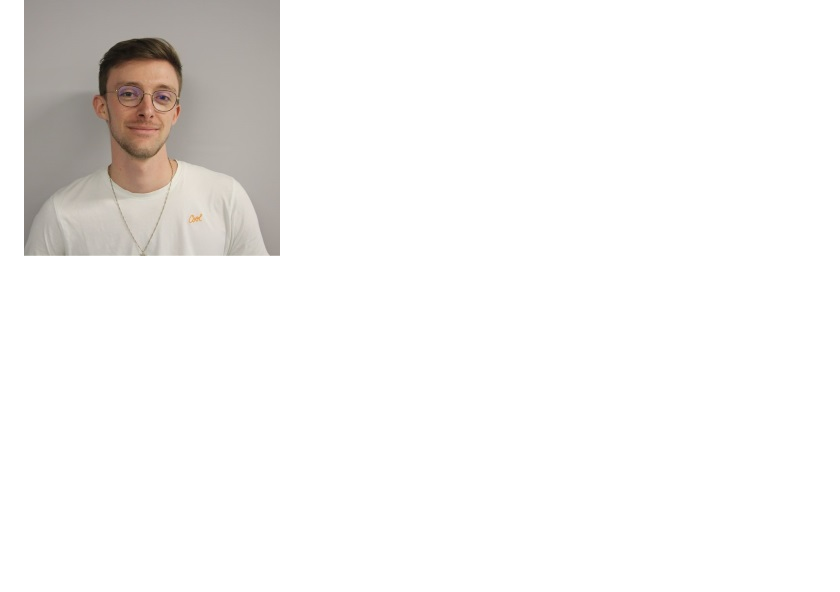
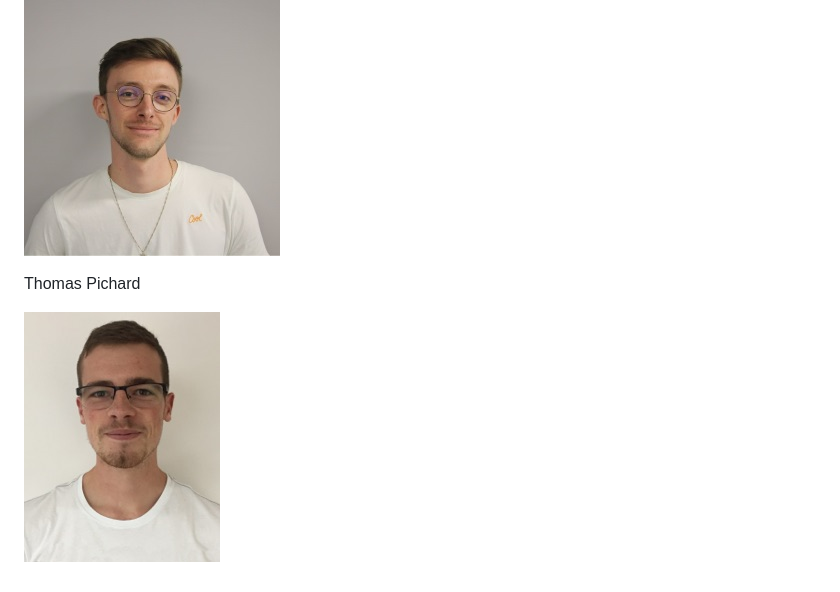
Before and after one commit to ynov-ml/ML-2019, a Markdown page: TROMBINOSCOPE.md, the part around the change. Drawn GitHub-style; pictures changed too: images/thomaspichard.jpg (added); blank space fills up the shorter version.

Commit message:
Add Thomas Pichard to GIT and Trombinoscope

```diff
--- a/TROMBINOSCOPE.md
+++ b/TROMBINOSCOPE.md
@@ -51,3 +51,7 @@ Matthieu Saint-Martin
 Antoine Gosset
 
 ![Antoine Gosset](images/antoinegosset.jpg)
+
+Thomas Pichard
+
+![Thomas Pichard](images/thomaspichard.jpg)
```
Also changed, not shown: 2 other files.
